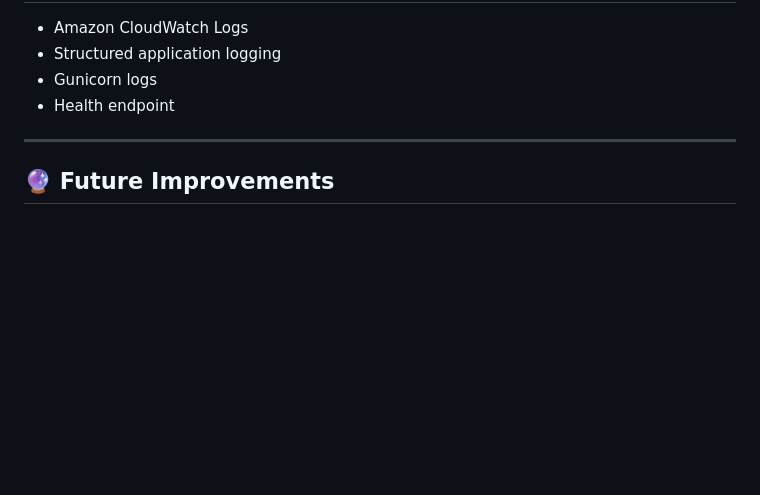
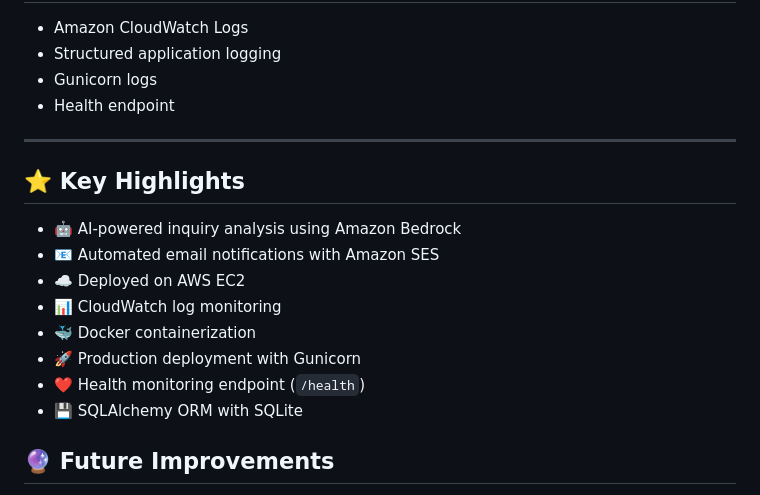
Before and after one commit to Prashantsit16/Custom-Inquiry-Manager, a Markdown page: README.md, the part around the change. GitHub-like rendering; blank space fills up the shorter version.

Commit message:
Add key highlights to README
Added key highlights section to README with features.

```diff
--- a/README.md
+++ b/README.md
@@ -136,6 +136,17 @@ Response
 
 ---
 
+## ⭐ Key Highlights
+
+- 🤖 AI-powered inquiry analysis using Amazon Bedrock
+- 📧 Automated email notifications with Amazon SES
+- ☁️ Deployed on AWS EC2
+- 📊 CloudWatch log monitoring
+- 🐳 Docker containerization
+- 🚀 Production deployment with Gunicorn
+- ❤️ Health monitoring endpoint (`/health`)
+- 💾 SQLAlchemy ORM with SQLite
+
 ## 🔮 Future Improvements
 
 - User Authentication
```
